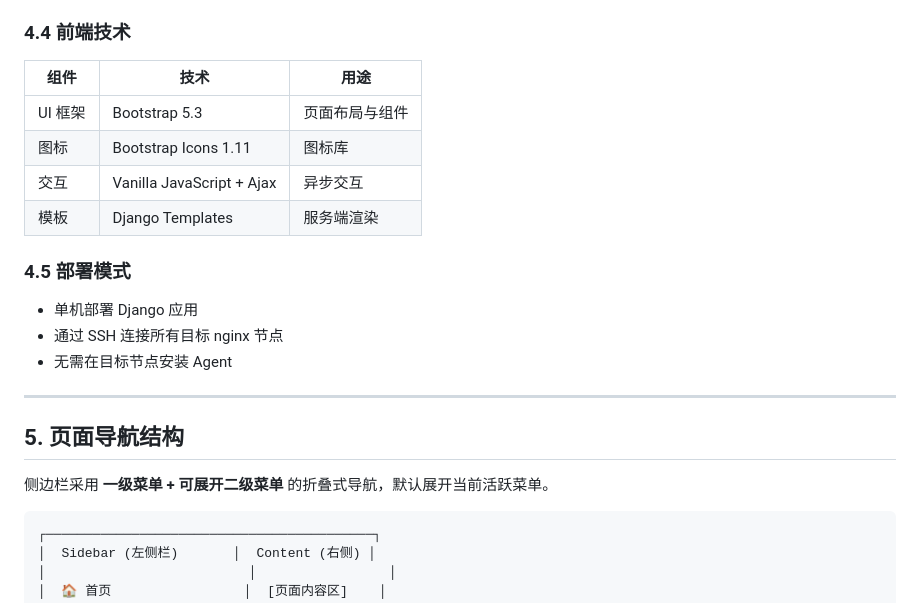
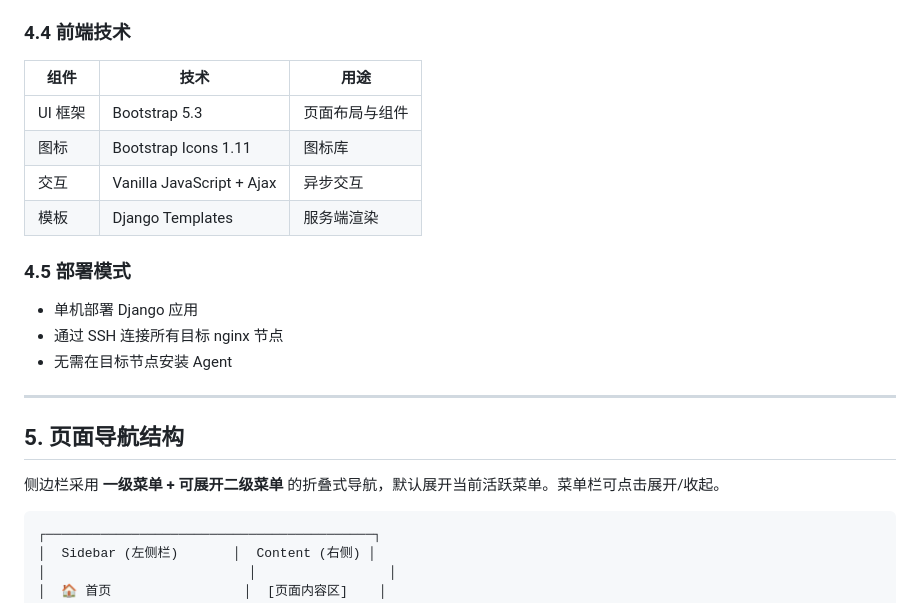
Before and after one commit to zerotocode398/mngxops, a Markdown page: .trae/docs_v1/00_overview.md, the part around one of its changes. Rendered like a GitHub page.

````diff
--- a/.trae/docs_v1/00_overview.md
+++ b/.trae/docs_v1/00_overview.md
@@ -175,12 +175,12 @@ MngxOps
 
 ### 4.4 前端技术
 
-| 组件 | 技术 | 用途 |
-|------|------|------|
-| UI 框架 | Bootstrap 5.3 | 页面布局与组件 |
-| 图标 | Bootstrap Icons 1.11 | 图标库 |
-| 交互 | Vanilla JavaScript + Ajax | 异步交互 |
-| 模板 | Django Templates | 服务端渲染 |
+| 组件    | 技术                      | 用途           |
+| ------- | ------------------------- | -------------- |
+| UI 框架 | Bootstrap 5.3             | 页面布局与组件 |
+| 图标    | Bootstrap Icons 1.11      | 图标库         |
+| 交互    | Vanilla JavaScript + Ajax | 异步交互       |
+| 模板    | Django Templates          | 服务端渲染     |
 
 ### 4.5 部署模式
 
@@ -192,7 +192,7 @@ MngxOps
 
 ## 5. 页面导航结构
 
-侧边栏采用 **一级菜单 + 可展开二级菜单** 的折叠式导航，默认展开当前活跃菜单。
+侧边栏采用 **一级菜单 + 可展开二级菜单** 的折叠式导航，默认展开当前活跃菜单。菜单栏可点击展开/收起。
 
 ```
 ┌──────────────────────────────────────────┐
````
Also changed, not shown: other parts of .trae/docs_v1/00_overview.md (+59 -59 lines), .trae/change.md (added, +383 -0 lines).
